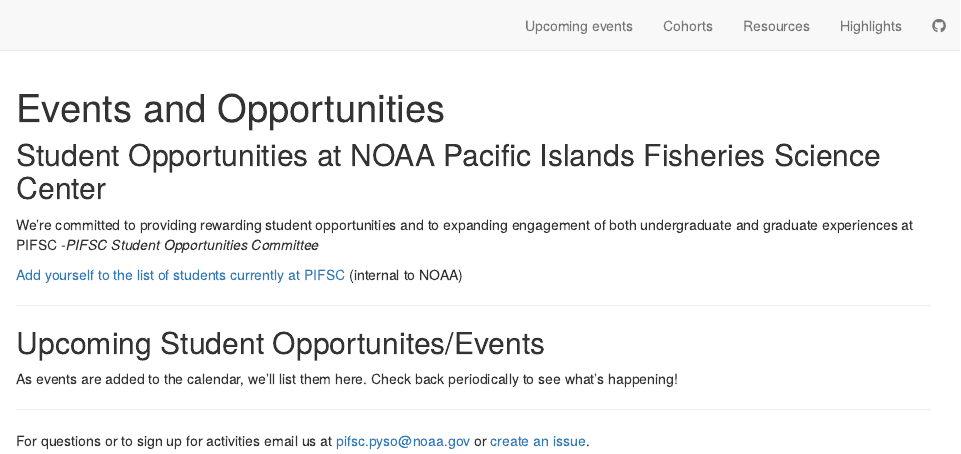
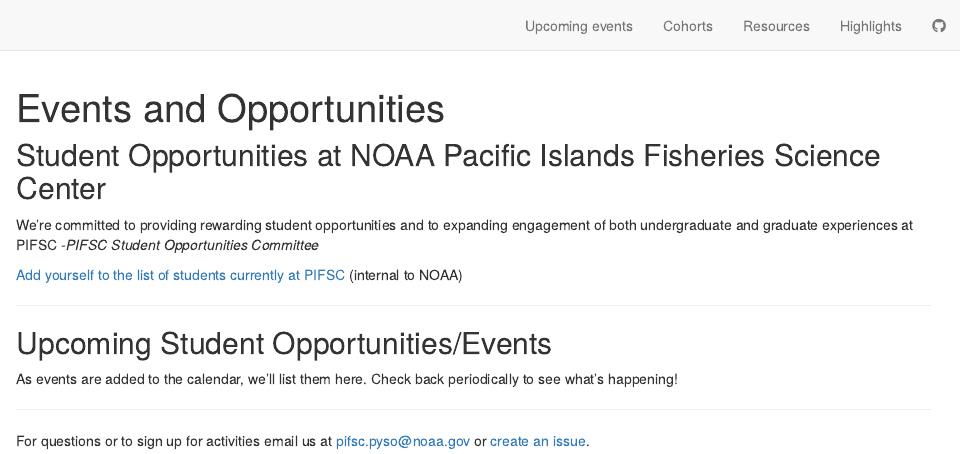
Before and after one commit to noaa-pifsc/StudentOpportunities, an R Markdown document (index.Rmd): the page in a window 1100 px wide, from its top. Rendered offline with R 4.5, knitr and Pandoc, with nearby package versions; drawn as R Markdown's standard HTML page in place of the format the file asks for.

Commit message:
Corrected typo

```diff
--- a/index.Rmd
+++ b/index.Rmd
@@ -18,7 +18,7 @@
 
 ---
 
-## Upcoming Student Opportunites/Events
+## Upcoming Student Opportunities/Events
 
 <!-- ##### July -->
 
```
